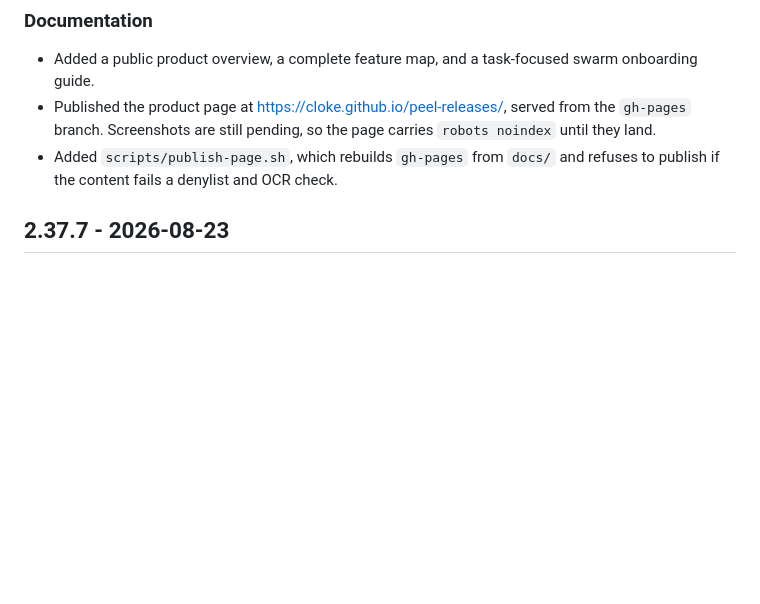
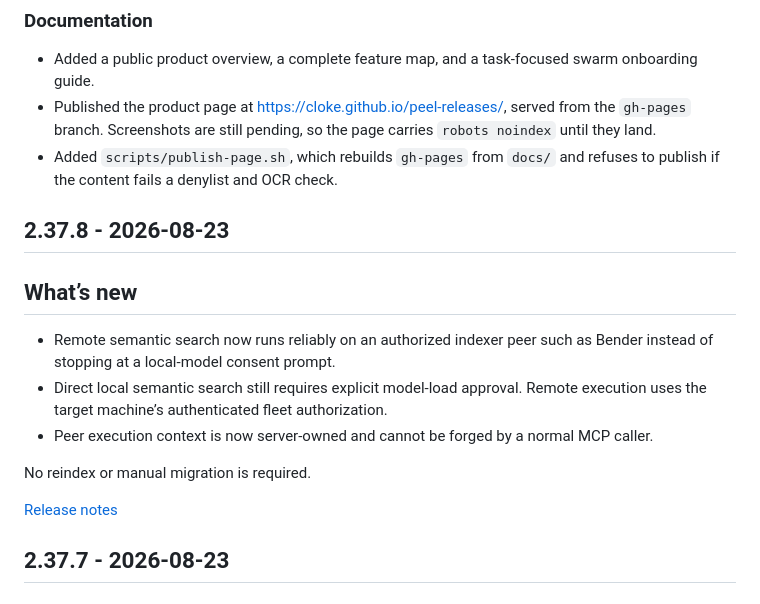
Before and after one commit to cloke/peel-releases, a Markdown page: CHANGELOG.md, the part around the change. Rendered like a GitHub page; blank space fills up the shorter version.

Commit message:
Add 2.37.8 to the changelog

```diff
--- a/CHANGELOG.md
+++ b/CHANGELOG.md
@@ -16,6 +16,18 @@ Each entry links to its full release notes.
   they land.
 - Added `scripts/publish-page.sh`, which rebuilds `gh-pages` from `docs/` and refuses to publish
   if the content fails a denylist and OCR check.
+
+## 2.37.8 - 2026-08-23
+
+## What’s new
+
+- Remote semantic search now runs reliably on an authorized indexer peer such as Bender instead of stopping at a local-model consent prompt.
+- Direct local semantic search still requires explicit model-load approval. Remote execution uses the target machine’s authenticated fleet authorization.
+- Peer execution context is now server-owned and cannot be forged by a normal MCP caller.
+
+No reindex or manual migration is required.
+
+[Release notes](https://github.com/cloke/peel-releases/releases/tag/v2.37.8)
 
 ## 2.37.7 - 2026-08-23
 
```
